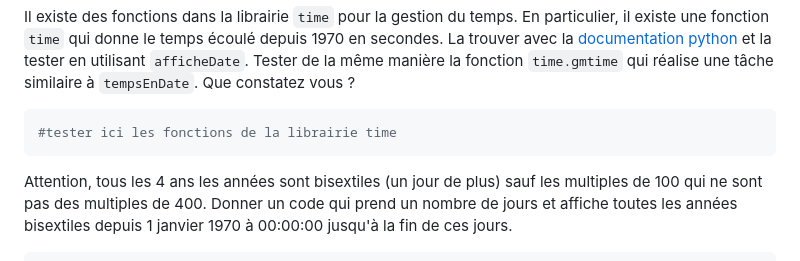
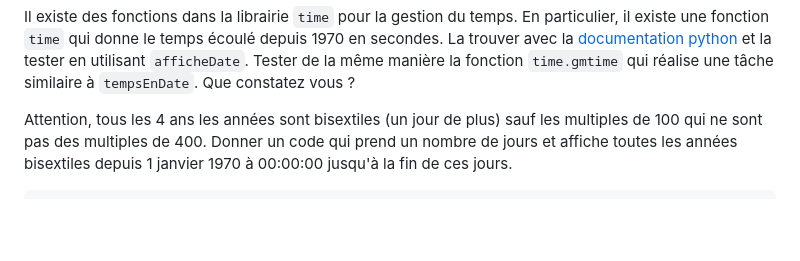
Before and after one commit to uvsq-l1-info100/l1-python, a Markdown page: TD/TD3/03_fonctions.md, the part around the change. GitHub-like rendering; blank space fills up the shorter version.

Commit message:
TD fonctions

````diff
--- a/TD/TD3/03_fonctions.md
+++ b/TD/TD3/03_fonctions.md
@@ -122,10 +122,6 @@ Tester de la même manière la fonction `time.gmtime` qui réalise une tâche si
 Que constatez vous ?
 
 
-```python
-#tester ici les fonctions de la librairie time
-```
-
 Attention, tous les 4 ans les années sont bisextiles (un jour de plus) sauf les multiples de 100 qui ne sont pas des multiples de 400.
 Donner un code qui prend un nombre de jours et affiche toutes les années bisextiles depuis 1 janvier 1970 à 00:00:00 jusqu'à la fin de ces jours.
 
````
